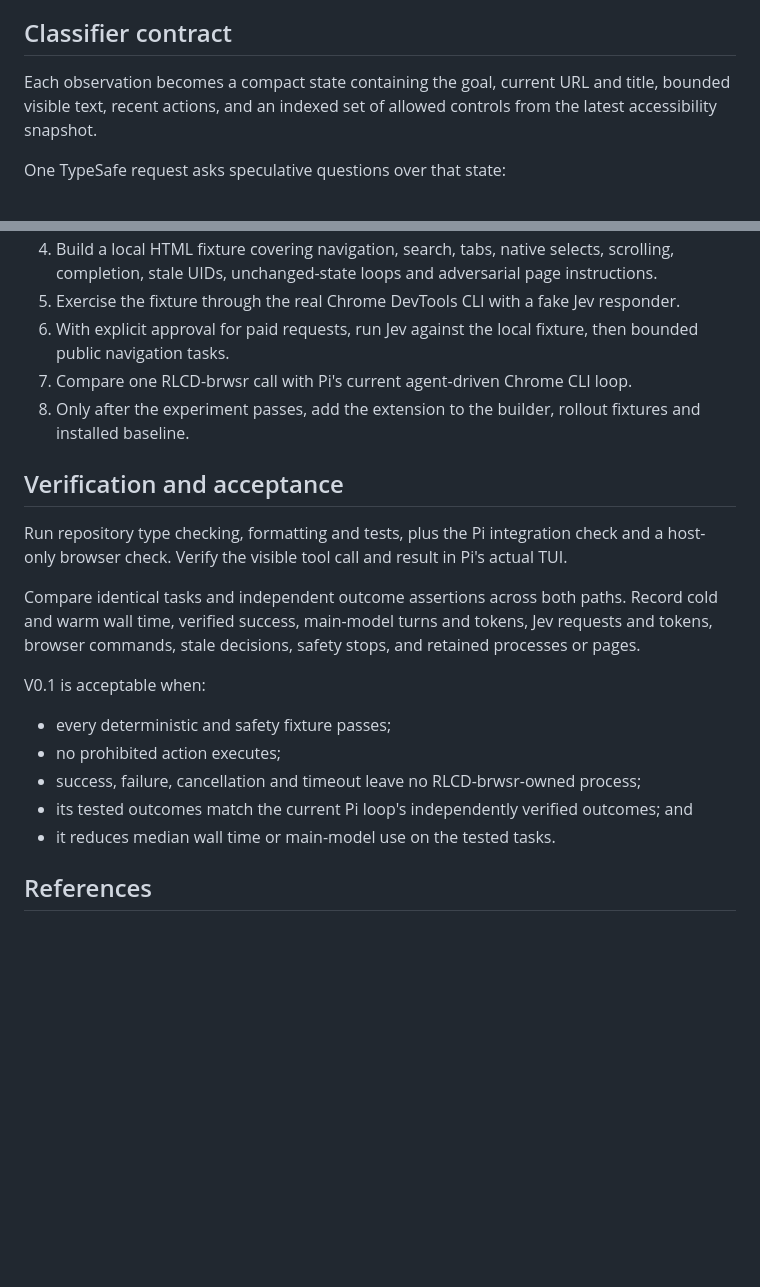
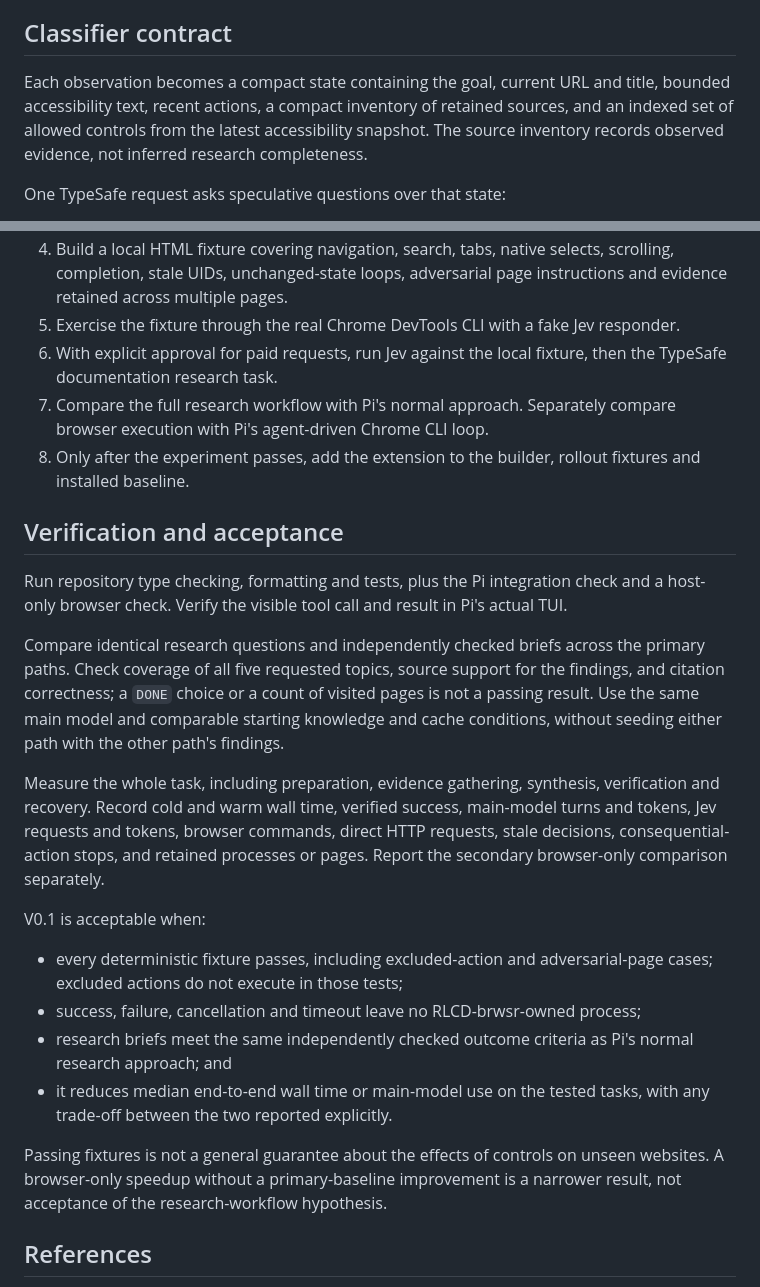
Before and after one commit to skhlo/rlcd-brwsr, a Markdown page: docs/RLCD-BRWSR.md, 2 parts joined by grey strips. Rendered like a GitHub page; blank space fills up the shorter version.

```diff
--- a/docs/RLCD-BRWSR.md
+++ b/docs/RLCD-BRWSR.md
@@ -61,8 +66,10 @@ second process lifecycle or introduce a new service.
 ## Classifier contract
 
 Each observation becomes a compact state containing the goal, current URL and
-title, bounded visible text, recent actions, and an indexed set of allowed
-controls from the latest accessibility snapshot.
+title, bounded accessibility text, recent actions, a compact inventory of
+retained sources, and an indexed set of allowed controls from the latest
+accessibility snapshot. The source inventory records observed evidence, not
+inferred research completeness.
 
 One TypeSafe request asks speculative questions over that state:
 
@@ -161,11 +215,12 @@ Never retry a browser mutation whose outcome is uncertain.
 4. Build a local HTML fixture covering navigation, search, tabs, native selects,
-   scrolling, completion, stale UIDs, unchanged-state loops and adversarial page
-   instructions.
+   scrolling, completion, stale UIDs, unchanged-state loops, adversarial page
+   instructions and evidence retained across multiple pages.
 5. Exercise the fixture through the real Chrome DevTools CLI with a fake Jev
    responder.
 6. With explicit approval for paid requests, run Jev against the local fixture,
-   then bounded public navigation tasks.
-7. Compare one RLCD-brwsr call with Pi's current agent-driven Chrome CLI loop.
+   then the TypeSafe documentation research task.
+7. Compare the full research workflow with Pi's normal approach. Separately
+   compare browser execution with Pi's agent-driven Chrome CLI loop.
 8. Only after the experiment passes, add the extension to the builder, rollout
    fixtures and installed baseline.
 
@@ -175,19 +230,32 @@ Run repository type checking, formatting and tests, plus the Pi integration chec
 and a host-only browser check. Verify the visible tool call and result in Pi's
 actual TUI.
 
-Compare identical tasks and independent outcome assertions across both paths.
-Record cold and warm wall time, verified success, main-model turns and tokens,
-Jev requests and tokens, browser commands, stale decisions, safety stops, and
-retained processes or pages.
+Compare identical research questions and independently checked briefs across
+the primary paths. Check coverage of all five requested topics, source support
+for the findings, and citation correctness; a `DONE` choice or a count of
+visited pages is not a passing result. Use the same main model and comparable
+starting knowledge and cache conditions, without seeding either path with the
+other path's findings.
+
+Measure the whole task, including preparation, evidence gathering, synthesis,
+verification and recovery. Record cold and warm wall time, verified success,
+main-model turns and tokens, Jev requests and tokens, browser commands, direct
+HTTP requests, stale decisions, consequential-action stops, and retained
+processes or pages. Report the secondary browser-only comparison separately.
 
 V0.1 is acceptable when:
 
-- every deterministic and safety fixture passes;
-- no prohibited action executes;
+- every deterministic fixture passes, including excluded-action and
+  adversarial-page cases; excluded actions do not execute in those tests;
 - success, failure, cancellation and timeout leave no RLCD-brwsr-owned process;
-- its tested outcomes match the current Pi loop's independently verified
-  outcomes; and
-- it reduces median wall time or main-model use on the tested tasks.
+- research briefs meet the same independently checked outcome criteria as
+  Pi's normal research approach; and
+- it reduces median end-to-end wall time or main-model use on the tested tasks,
+  with any trade-off between the two reported explicitly.
+
+Passing fixtures is not a general guarantee about the effects of controls on
+unseen websites. A browser-only speedup without a primary-baseline improvement
+is a narrower result, not acceptance of the research-workflow hypothesis.
 
 ## References
 
```
Also changed, not shown: other parts of docs/RLCD-BRWSR.md (+70 -18 lines).
